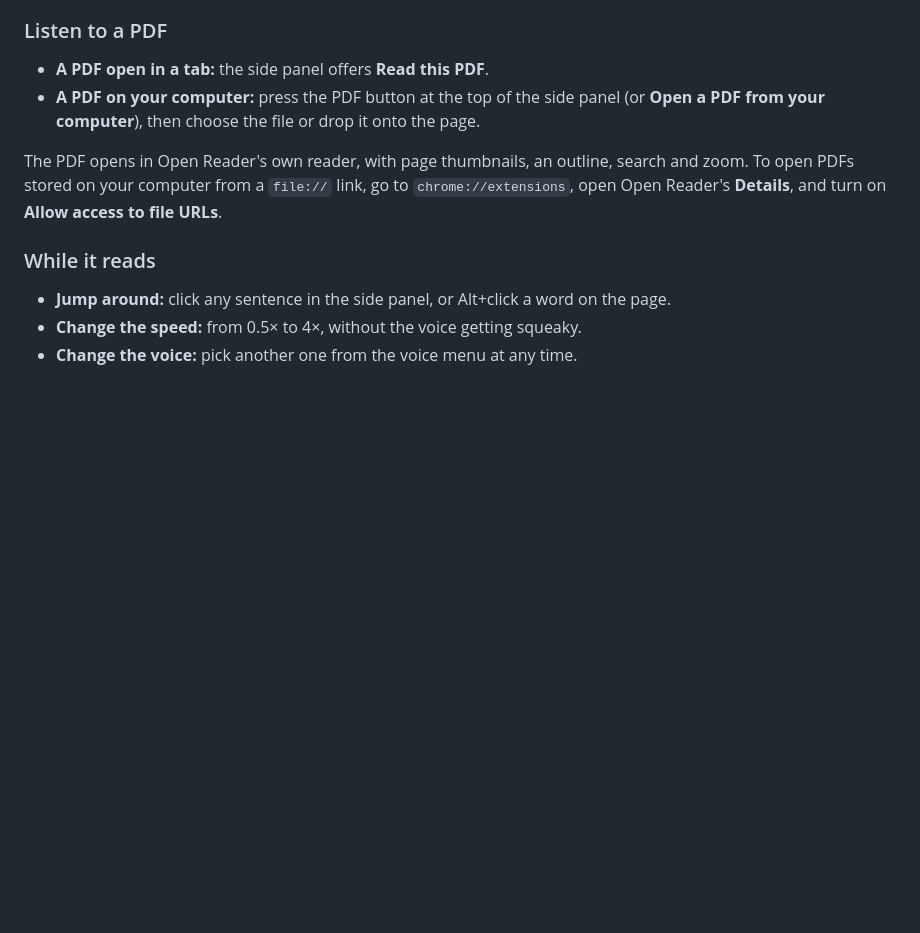
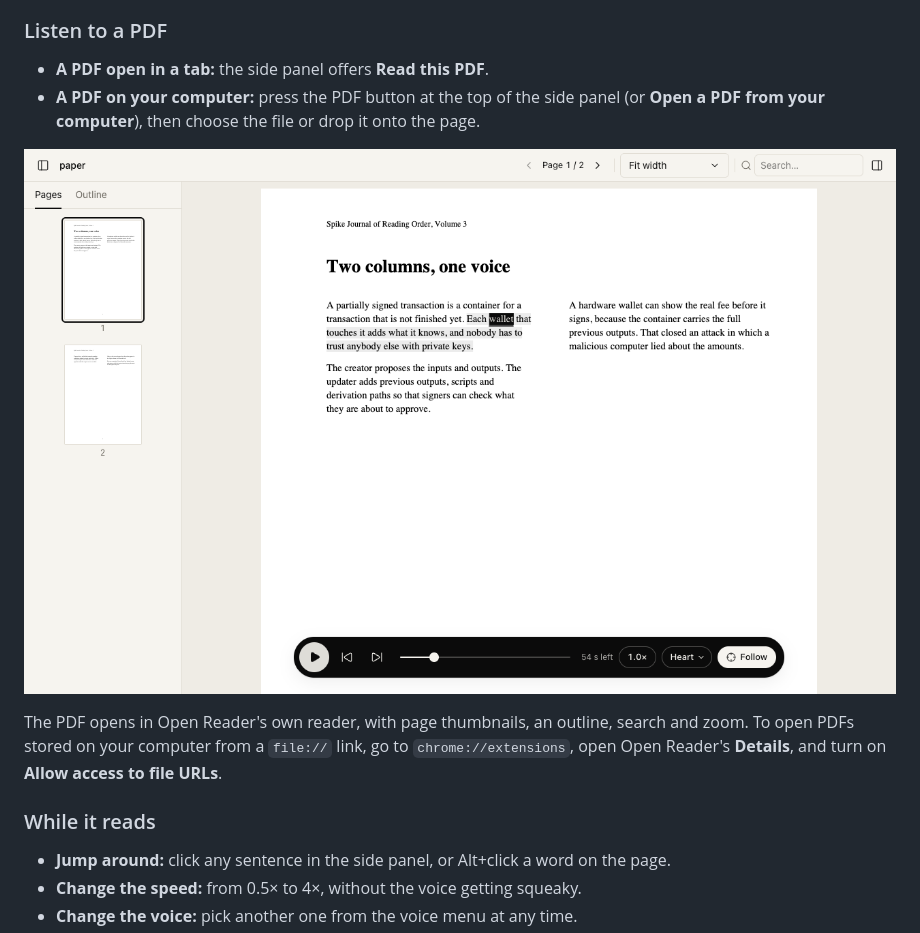
Before and after one commit to developeruche/open-reader, a Markdown page: README.md, the part around the change. Drawn GitHub-style; pictures changed too: docs/images/pdf.png (added); blank space fills up the shorter version.

```diff
--- a/README.md
+++ b/README.md
@@ -68,6 +68,8 @@ instead. Whatever is still playing elsewhere stays in a bar at the top, with **G
 - **A PDF open in a tab:** the side panel offers **Read this PDF**.
 - **A PDF on your computer:** press the PDF button at the top of the side panel (or **Open a PDF
   from your computer**), then choose the file or drop it onto the page.
+
+![The PDF reader reading a two-column paper, with the current sentence shaded and the current word highlighted](docs/images/pdf.png)
 
 The PDF opens in Open Reader's own reader, with page thumbnails, an outline, search and zoom. To
 open PDFs stored on your computer from a `file://` link, go to `chrome://extensions`, open Open
```
Also changed, not shown: docs/adr/0007-pdfjs-text-layer-mapping.md (+8 -0 lines), 3 other files.
